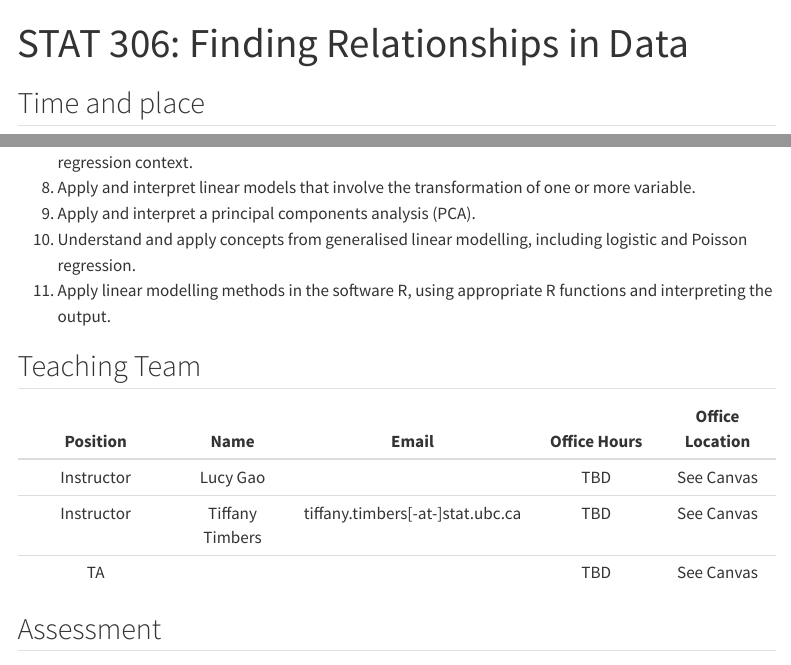
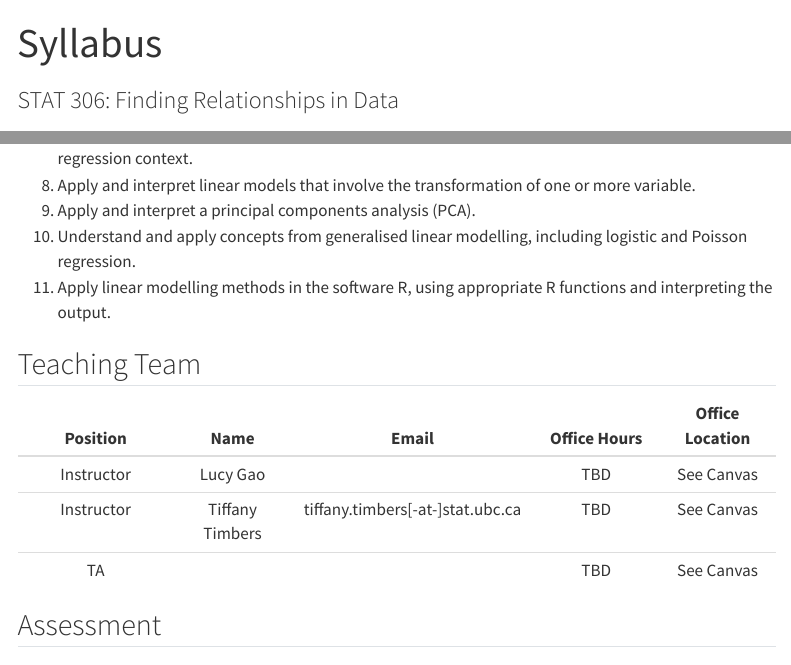
Before and after one commit to UBC-STAT/stat-306-student, a Quarto document (index.qmd): the page in a window 1100 px wide, from its top, and a second part further down, joined at a grey line. Rendered offline with R 4.5, knitr and Pandoc in place of Quarto, with nearby package versions; menus at the side of the page are left out.

Commit message:
adjusted headers

```diff
--- a/_quarto.yml
+++ b/_quarto.yml
@@ -7,11 +7,9 @@ website:
     style: "docked"
     search: true
     contents:
-      - section: "Syllabus"
+      - section: "STAT 306: Finding Relationships in Data"
         contents:
           - index.qmd
-      - section: "Code of Conduct"
-        contents:
           - CODE_OF_CONDUCT.qmd
 
 format:
--- a/index.qmd
+++ b/index.qmd
@@ -1,5 +1,6 @@
 ---
-title: "STAT 306: Finding Relationships in Data"
+title: "Syllabus"
+subtitle: "STAT 306: Finding Relationships in Data"
 ---
 
 ## Time and place
```
